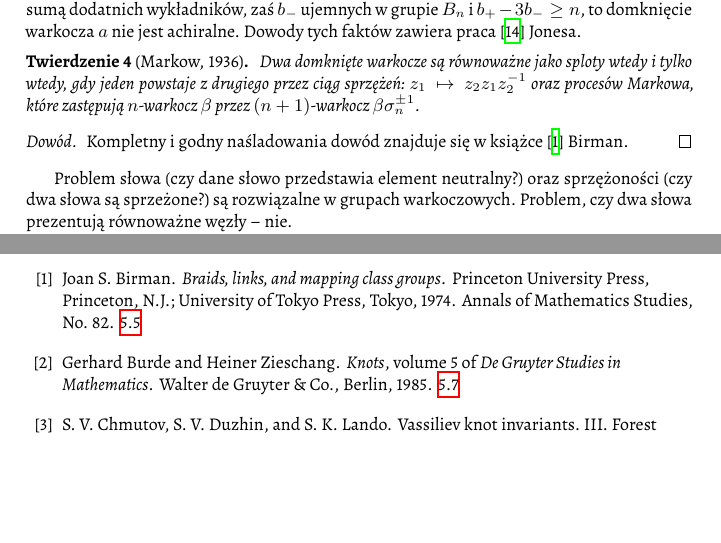
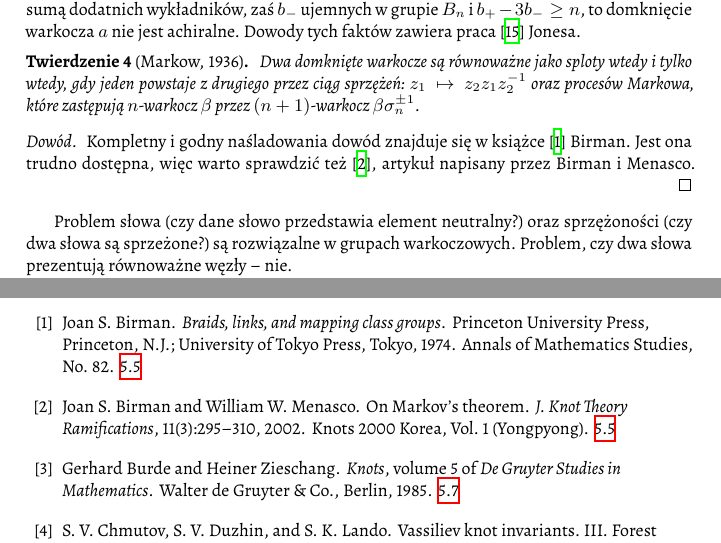
Before and after one commit to remigiusz-leon-suwalski/knot-theory, a LaTeX document (src/draft-05.tex, which reads src/50-families/braid.tex, src/knot_theory.bib): two parts of pages 13 and 19 of 22 before the commit and two parts of pages 13 and 19 of 24 after it, joined at a grey line, cut so that both start at the same text, the shorter picture padded with empty space. Compiled offline with XeLaTeX.

Commit message:
Birman/Menasco: Markov theorem

```diff
--- a/src/50-families/braid.tex
+++ b/src/50-families/braid.tex
@@ -156,6 +156,7 @@ Dowody tych faktów zawiera praca \cite{jones85} Jonesa.
 
 \begin{proof}
     Kompletny i godny naśladowania dowód znajduje się w książce \cite{birman74} Birman.
+    Jest ona trudno dostępna, więc warto sprawdzić też \cite{birman02}, artykuł napisany przez Birman i Menasco.
 \end{proof}
 
 Problem słowa (czy dane słowo przedstawia element neutralny?) oraz sprzężoności (czy dwa słowa są sprzeżone?) są rozwiązalne w grupach warkoczowych.
--- a/src/knot_theory.bib
+++ b/src/knot_theory.bib
@@ -330,0 +336,6 @@
+      NOTE = {Knots 2000 Korea, Vol. 1 (Yongpyong)},
+   JOURNAL = {J. Knot Theory Ramifications},
+  FJOURNAL = {Journal of Knot Theory and its Ramifications},
+    VOLUME = {11},
+      YEAR = {2002},
+    NUMBER = {3},
```
Also changed, not shown: src/knot_theory.bib (11 more changed lines).
